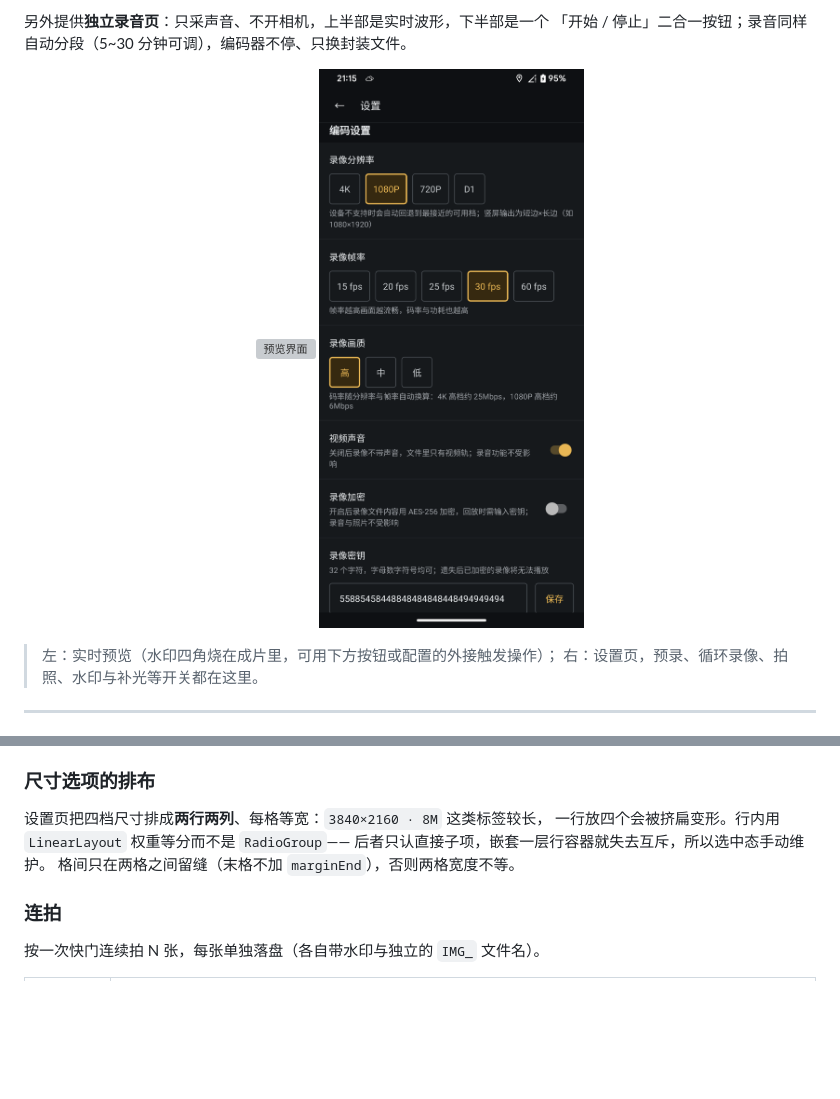
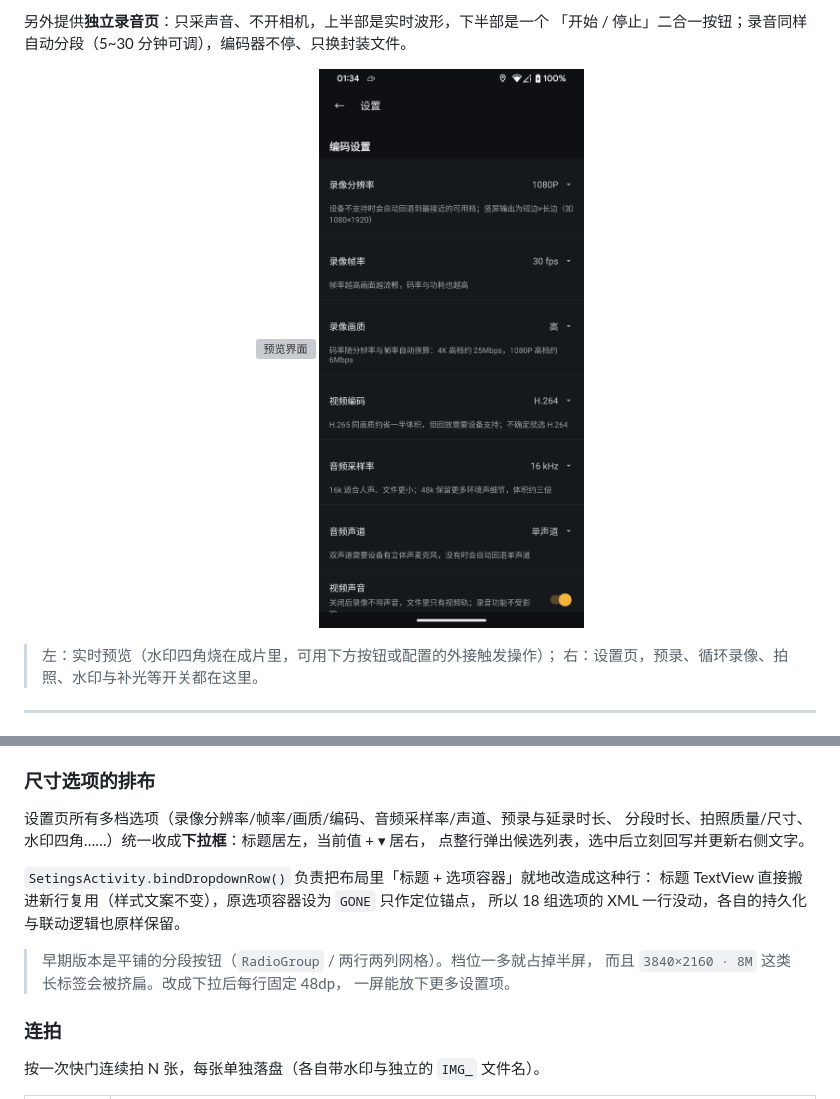
Before and after one commit to Ashion-AS/BodyCam, a Markdown page: README.md, 2 parts joined by grey strips. GitHub-like rendering; pictures changed too: docs/settings.png; blank space fills up the shorter version; grey boxes are pictures that could not be loaded.

Commit message:
feat(settings): 所有平铺选项改为下拉框
- 标题居左、当前值 + ▾ 居右，点整行弹出候选列表，选中即回写
- bindDropdownRow() 就地改造：复用原标题 TextView、隐藏原容器，
  18 组选项的 XML 与各自持久化逻辑一行没改
- 去掉平铺分段按钮与两行两列网格，每行固定 48dp 可点高度
- 预录关闭时整行仍按原逻辑置灰不可点
- 更新设置页截图与 README 说明

```diff
--- a/README.md
+++ b/README.md
@@ -601,10 +601,17 @@ btnIr.setOnClickListener {
 
 ### 尺寸选项的排布
 
-设置页把四档尺寸排成**两行两列**、每格等宽：`3840×2160 · 8M` 这类标签较长，
-一行放四个会被挤扁变形。行内用 `LinearLayout` 权重等分而不是 `RadioGroup`——
-后者只认直接子项，嵌套一层行容器就失去互斥，所以选中态手动维护。
-格间只在两格之间留缝（末格不加 `marginEnd`），否则两格宽度不等。
+设置页所有多档选项（录像分辨率/帧率/画质/编码、音频采样率/声道、预录与延录时长、
+分段时长、拍照质量/尺寸、水印四角……）统一收成**下拉框**：标题居左，当前值 + ▾ 居右，
+点整行弹出候选列表，选中后立刻回写并更新右侧文字。
+
+`SetingsActivity.bindDropdownRow()` 负责把布局里「标题 + 选项容器」就地改造成这种行：
+标题 TextView 直接搬进新行复用（样式文案不变），原选项容器设为 `GONE` 只作定位锚点，
+所以 18 组选项的 XML 一行没动，各自的持久化与联动逻辑也原样保留。
+
+> 早期版本是平铺的分段按钮（`RadioGroup` / 两行两列网格）。档位一多就占掉半屏，
+> 而且 `3840×2160 · 8M` 这类长标签会被挤扁。改成下拉后每行固定 48dp，
+> 一屏能放下更多设置项。
 
 ### 连拍
 
```
Also changed, not shown: 3 other files.
